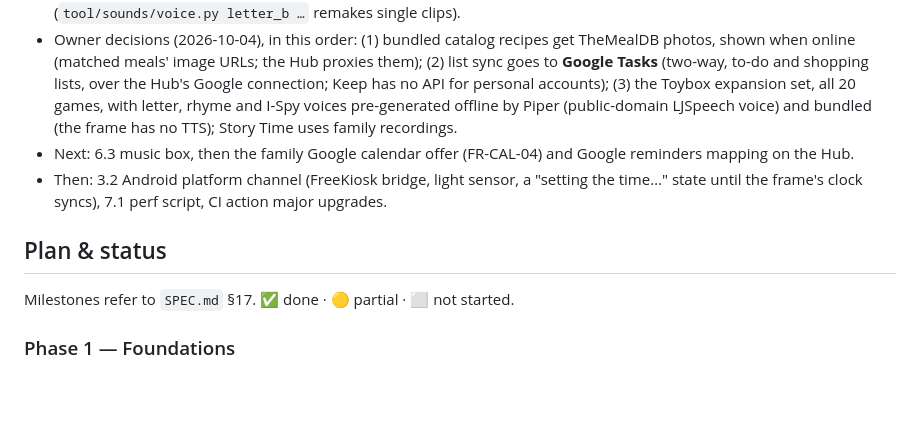
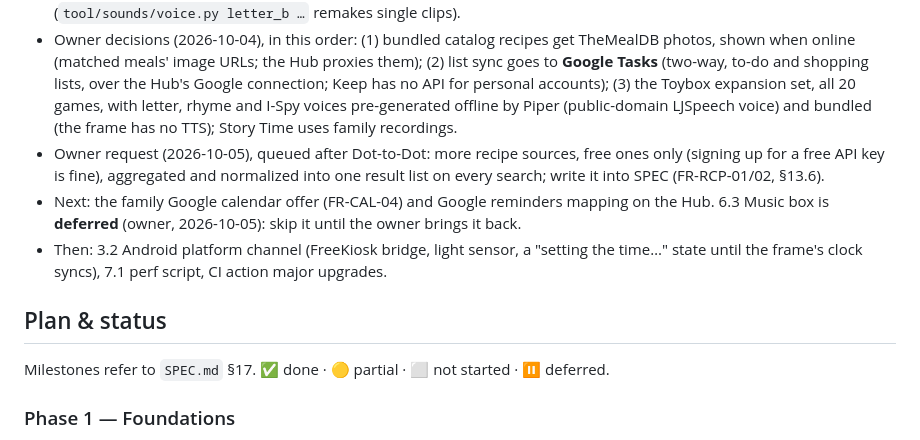
Before and after one commit to robertzas/dearth, a Markdown page: PROGRESS.md, the part around one of its changes. Rendered like a GitHub page; blank space fills up the shorter version.

```diff
--- a/PROGRESS.md
+++ b/PROGRESS.md
@@ -37,12 +37,13 @@ Useful commands (details in `README.md`):
 
 - In progress: 6.2 Toybox (owner request: the toybox and all of its games). Done: the launch set (10 games), the expansion set's first batch (8 games without voice), its voice games (Letter Sounds, Rhyme Time, I Spy, Letter & Name Tracing, Number Tracing, Breathing Buddy) with 513 Piper clips, and Build-a-Creature. Owner request (2026-10-04): many number and letter games (3–6), all in SPEC (FR-TOY-03, Appendix B), built one at a time and each deployed to the frame (owner's rule: finish, deploy, stop): **Dot-to-Dot (in progress)**, then Big & Little Letters, Frog Hop, Word Builder, Hear the Sound, Sight Words, Banana Balance, Who Has More?, Name Zoo, Tallies, Hundred Square, then Freeze Dance, Music Sequencer, Weather Dress-Up, Who's That?, Story Time. Later: Toddler Lock (§9.3), Memory Match's family faces, saving paintings to a gallery (with the Proud wall, FR-KID-19). The owner should listen to the letter sounds on the frame (`tool/sounds/voice.py letter_b …` remakes single clips).
 - Owner decisions (2026-10-04), in this order: (1) bundled catalog recipes get TheMealDB photos, shown when online (matched meals' image URLs; the Hub proxies them); (2) list sync goes to **Google Tasks** (two-way, to-do and shopping lists, over the Hub's Google connection; Keep has no API for personal accounts); (3) the Toybox expansion set, all 20 games, with letter, rhyme and I-Spy voices pre-generated offline by Piper (public-domain LJSpeech voice) and bundled (the frame has no TTS); Story Time uses family recordings.
-- Next: 6.3 music box, then the family Google calendar offer (FR-CAL-04) and Google reminders mapping on the Hub.
+- Owner request (2026-10-05), queued after Dot-to-Dot: more recipe sources, free ones only (signing up for a free API key is fine), aggregated and normalized into one result list on every search; write it into SPEC (FR-RCP-01/02, §13.6).
+- Next: the family Google calendar offer (FR-CAL-04) and Google reminders mapping on the Hub. 6.3 Music box is **deferred** (owner, 2026-10-05): skip it until the owner brings it back.
 - Then: 3.2 Android platform channel (FreeKiosk bridge, light sensor, a "setting the time…" state until the frame's clock syncs), 7.1 perf script, CI action major upgrades.
 
 ## Plan & status
 
-Milestones refer to `SPEC.md` §17. ✅ done · 🟡 partial · ⬜ not started.
+Milestones refer to `SPEC.md` §17. ✅ done · 🟡 partial · ⬜ not started · ⏸ deferred.
 
 ### Phase 1 — Foundations
 - ✅ 1.1 Workspace scaffold: pub workspace, app (android/ios/web/linux/macos/windows), hub, core, integrations, ui; git init; LICENSE; lint config
```
Also changed, not shown: other parts of PROGRESS.md (+1 -1 lines), SPEC.md (+3 -0 lines).
